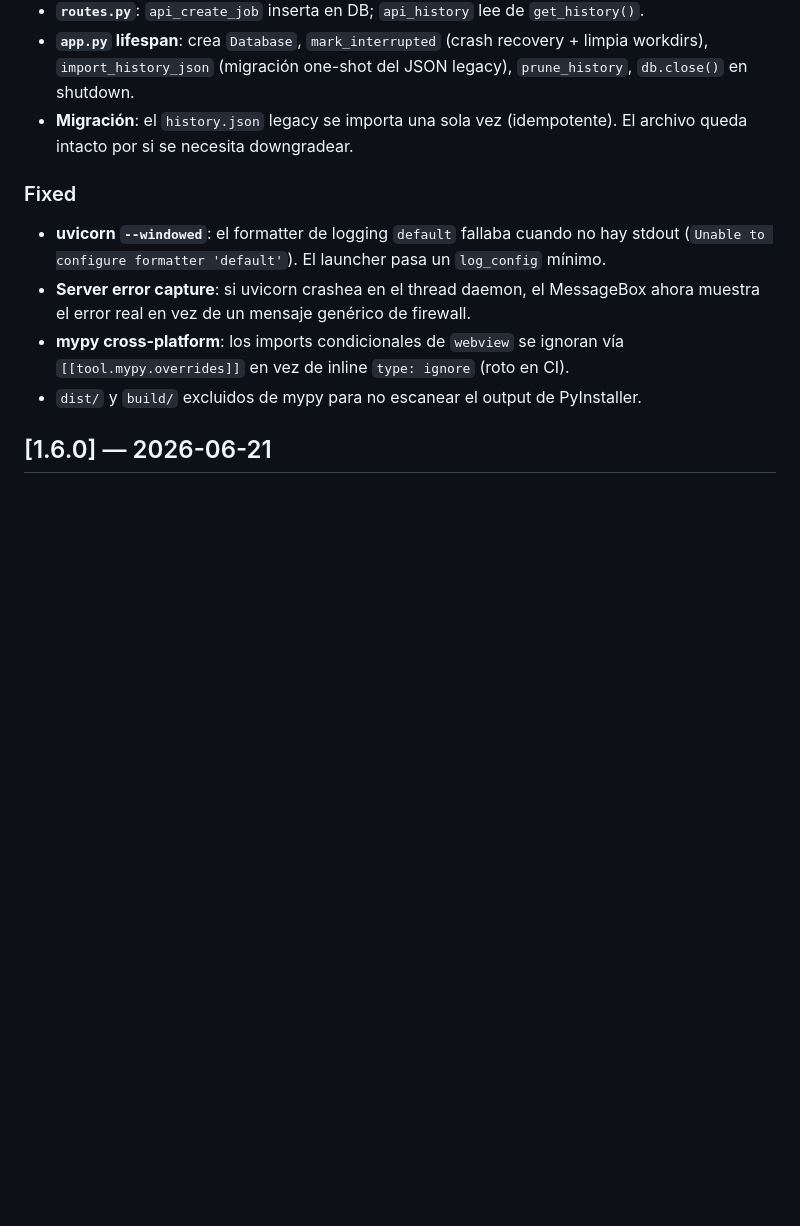
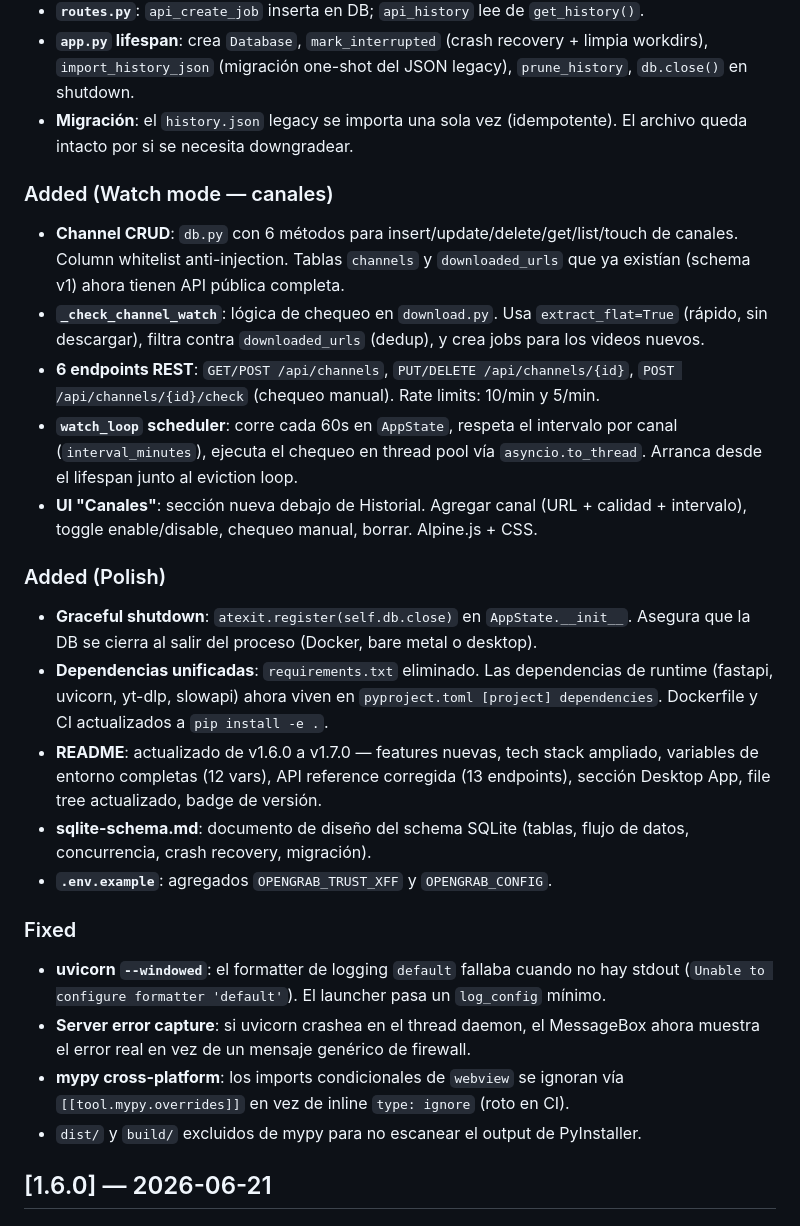
Before and after one commit to Skydope/OpenGrab, a Markdown page: CHANGELOG.md, the part around the change. GitHub-like rendering; blank space fills up the shorter version.

Commit message:
docs: actualizar CHANGELOG v1.7.0 — watch mode, polish, readme
- Added (Watch mode — canales): channel CRUD, check logic, API, scheduler, UI
- Added (Polish): graceful shutdown, unified deps, README update, sqlite-schema.md, .env.example

```diff
--- a/CHANGELOG.md
+++ b/CHANGELOG.md
@@ -60,6 +60,36 @@ and this project adheres to [Semantic Versioning](https://semver.org/spec/v2.0.0
   `db.close()` en shutdown.
 - **Migración**: el `history.json` legacy se importa una sola vez (idempotente). El
   archivo queda intacto por si se necesita downgradear.
+
+### Added (Watch mode — canales)
+
+- **Channel CRUD**: `db.py` con 6 métodos para insert/update/delete/get/list/touch de
+  canales. Column whitelist anti-injection. Tablas `channels` y `downloaded_urls` que
+  ya existían (schema v1) ahora tienen API pública completa.
+- **`_check_channel_watch`**: lógica de chequeo en `download.py`. Usa `extract_flat=True`
+  (rápido, sin descargar), filtra contra `downloaded_urls` (dedup), y crea jobs para
+  los videos nuevos.
+- **6 endpoints REST**: `GET/POST /api/channels`, `PUT/DELETE /api/channels/{id}`,
+  `POST /api/channels/{id}/check` (chequeo manual). Rate limits: 10/min y 5/min.
+- **`watch_loop` scheduler**: corre cada 60s en `AppState`, respeta el intervalo por
+  canal (`interval_minutes`), ejecuta el chequeo en thread pool vía `asyncio.to_thread`.
+  Arranca desde el lifespan junto al eviction loop.
+- **UI "Canales"**: sección nueva debajo de Historial. Agregar canal (URL + calidad +
+  intervalo), toggle enable/disable, chequeo manual, borrar. Alpine.js + CSS.
+
+### Added (Polish)
+
+- **Graceful shutdown**: `atexit.register(self.db.close)` en `AppState.__init__`.
+  Asegura que la DB se cierra al salir del proceso (Docker, bare metal o desktop).
+- **Dependencias unificadas**: `requirements.txt` eliminado. Las dependencias de runtime
+  (fastapi, uvicorn, yt-dlp, slowapi) ahora viven en `pyproject.toml [project] dependencies`.
+  Dockerfile y CI actualizados a `pip install -e .`.
+- **README**: actualizado de v1.6.0 a v1.7.0 — features nuevas, tech stack ampliado,
+  variables de entorno completas (12 vars), API reference corregida (13 endpoints),
+  sección Desktop App, file tree actualizado, badge de versión.
+- **sqlite-schema.md**: documento de diseño del schema SQLite (tablas, flujo de datos,
+  concurrencia, crash recovery, migración).
+- **`.env.example`**: agregados `OPENGRAB_TRUST_XFF` y `OPENGRAB_CONFIG`.
 
 ### Fixed
 
```
